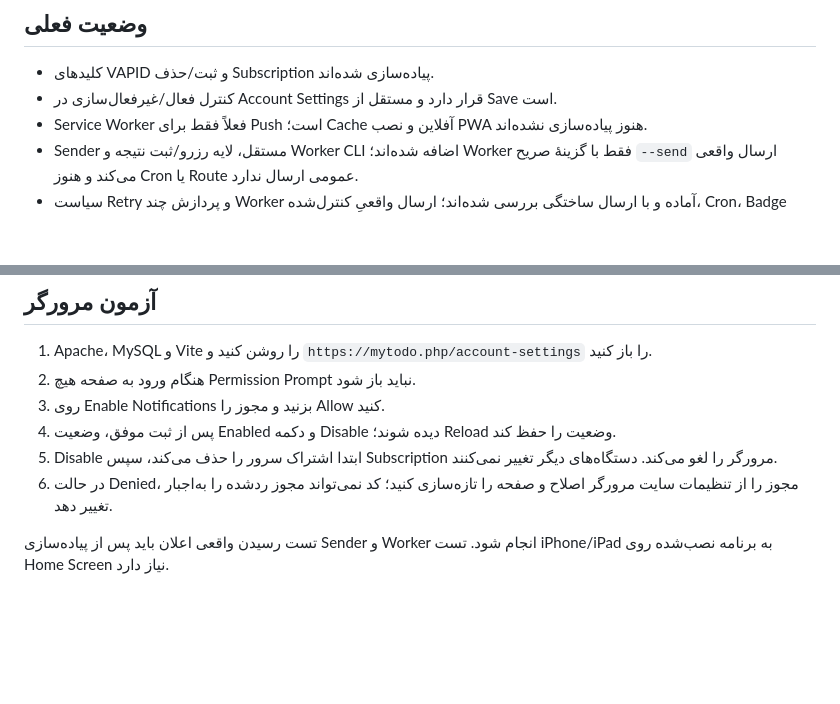
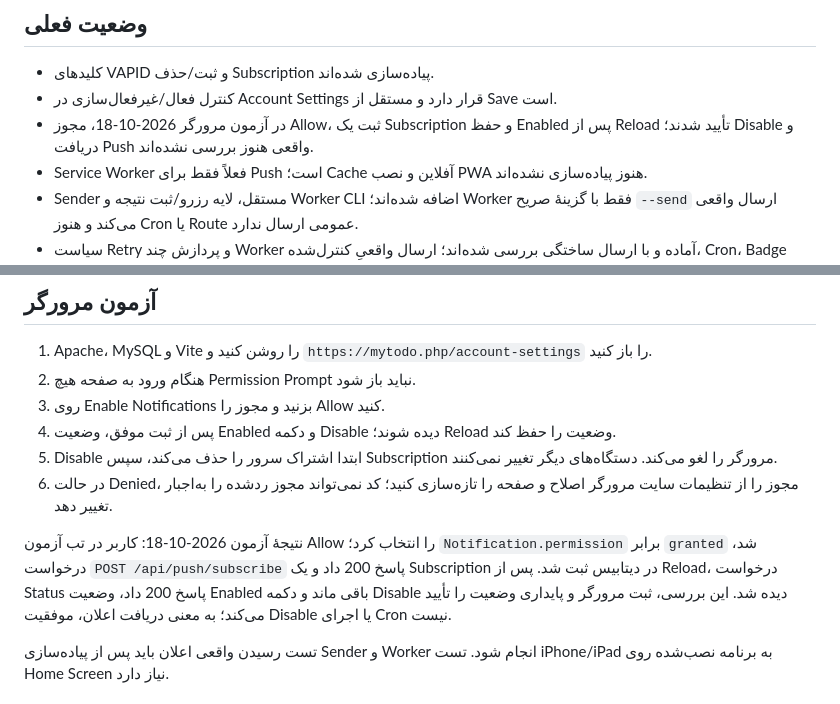
Before and after one commit to navid1256/MyTodo, a Markdown page: WebPushSetup.md, 2 parts joined by grey strips. Drawn GitHub-style; blank space fills up the shorter version.

Commit message:
docs(notifications): record browser subscription and reload verification

```diff
--- a/WebPushSetup.md
+++ b/WebPushSetup.md
@@ -4,6 +4,7 @@
 
 - کلیدهای VAPID و ثبت/حذف Subscription پیاده‌سازی شده‌اند.
 - کنترل فعال/غیرفعال‌سازی در Account Settings قرار دارد و مستقل از Save است.
+- در آزمون مرورگر 2026-10-18، مجوز Allow، ثبت یک Subscription و حفظ Enabled پس از Reload تأیید شدند؛ Disable و دریافت Push واقعی هنوز بررسی نشده‌اند.
 - Service Worker فعلاً فقط برای Push است؛ Cache آفلاین و نصب PWA هنوز پیاده‌سازی نشده‌اند.
 - Sender مستقل، لایه رزرو/ثبت نتیجه و Worker CLI اضافه شده‌اند؛ Worker فقط با گزینهٔ صریح `--send` ارسال واقعی می‌کند و هنوز Cron یا Route عمومی ارسال ندارد.
 - سیاست Retry و پردازش چند Worker آماده و با ارسال ساختگی بررسی شده‌اند؛ ارسال واقعیِ کنترل‌شده، Cron، Badge خوانده‌نشده و Pagination هنوز مراحل بعدی هستند.
@@ -145,6 +146,8 @@ try {
 5. Disable ابتدا اشتراک سرور را حذف می‌کند، سپس Subscription مرورگر را لغو می‌کند. دستگاه‌های دیگر تغییر نمی‌کنند.
 6. در حالت Denied، مجوز را از تنظیمات سایت مرورگر اصلاح و صفحه را تازه‌سازی کنید؛ کد نمی‌تواند مجوز ردشده را به‌اجبار تغییر دهد.
 
+نتیجهٔ آزمون 2026-10-18: کاربر در تب آزمون Allow را انتخاب کرد؛ `Notification.permission` برابر `granted` شد، درخواست `POST /api/push/subscribe` پاسخ 200 داد و یک Subscription در دیتابیس ثبت شد. پس از Reload، درخواست Status پاسخ 200 داد، وضعیت Enabled باقی ماند و دکمه Disable دیده شد. این بررسی، ثبت مرورگر و پایداری وضعیت را تأیید می‌کند؛ به معنی دریافت اعلان، موفقیت Disable یا اجرای Cron نیست.
+
 تست رسیدن واقعی اعلان باید پس از پیاده‌سازی Sender و Worker انجام شود. تست iPhone/iPad به برنامه نصب‌شده روی Home Screen نیاز دارد.
 
 ## تست‌های خودکار
```
